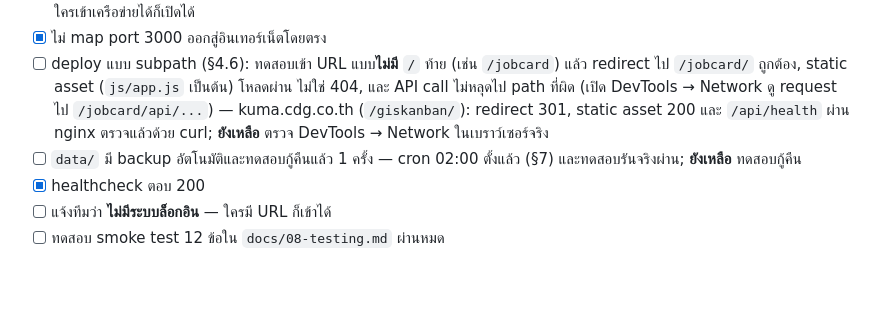
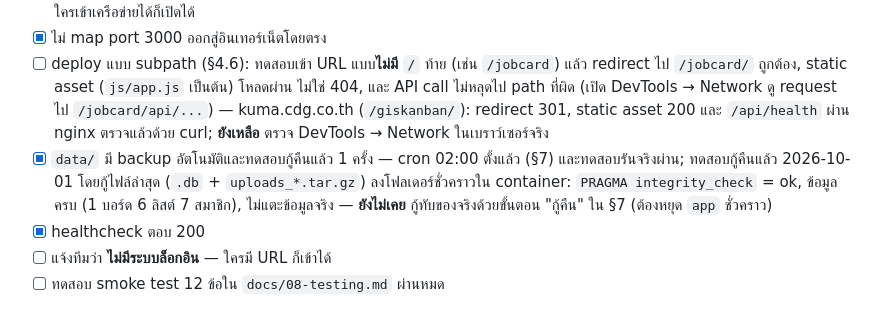
Before and after one commit to tongkhemmathat-dot/giskanban, a Markdown page: docs/09-deployment.md, the part around the change. Drawn GitHub-style; blank space fills up the shorter version.

Commit message:
docs: tick backup restore test in production checklist
Restore of the latest backup into a temp dir verified (integrity ok,
rows intact); note that an in-place restore per §7 is still untested.

Co-Authored-By: Claude Sonnet 5.5 <noreply@anthropic.com>
Claude-Session: https://claude.ai/code/session_014FkEZd7ft5r2gEzxmaau48

```diff
--- a/docs/09-deployment.md
+++ b/docs/09-deployment.md
@@ -421,7 +421,7 @@ docker compose start app
 - [ ] Basic Auth หรือ IP allowlist เปิดใช้แล้ว — **kuma.cdg.co.th: ตัดสินใจไม่เปิด** (เหมือน app อื่นบน nginx_proxy ตัวเดียวกัน) ใครเข้าเครือข่ายได้ก็เปิดได้
 - [x] ไม่ map port 3000 ออกสู่อินเทอร์เน็ตโดยตรง
 - [ ] deploy แบบ subpath (§4.6): ทดสอบเข้า URL แบบ**ไม่มี** `/` ท้าย (เช่น `/jobcard`) แล้ว redirect ไป `/jobcard/` ถูกต้อง, static asset (`js/app.js` เป็นต้น) โหลดผ่าน ไม่ใช่ 404, และ API call ไม่หลุดไป path ที่ผิด (เปิด DevTools → Network ดู request ไป `/jobcard/api/...`) — kuma.cdg.co.th (`/giskanban/`): redirect 301, static asset 200 และ `/api/health` ผ่าน nginx ตรวจแล้วด้วย curl; **ยังเหลือ** ตรวจ DevTools → Network ในเบราว์เซอร์จริง
-- [ ] `data/` มี backup อัตโนมัติและทดสอบกู้คืนแล้ว 1 ครั้ง — cron 02:00 ตั้งแล้ว (§7) และทดสอบรันจริงผ่าน; **ยังเหลือ** ทดสอบกู้คืน
+- [x] `data/` มี backup อัตโนมัติและทดสอบกู้คืนแล้ว 1 ครั้ง — cron 02:00 ตั้งแล้ว (§7) และทดสอบรันจริงผ่าน; ทดสอบกู้คืนแล้ว 2026-10-01 โดยกู้ไฟล์ล่าสุด (`.db` + `uploads_*.tar.gz`) ลงโฟลเดอร์ชั่วคราวใน container: `PRAGMA integrity_check` = ok, ข้อมูลครบ (1 บอร์ด 6 ลิสต์ 7 สมาชิก), ไม่แตะข้อมูลจริง — **ยังไม่เคย** กู้ทับของจริงด้วยขั้นตอน "กู้คืน" ใน §7 (ต้องหยุด `app` ชั่วคราว)
 - [x] healthcheck ตอบ 200
 - [ ] แจ้งทีมว่า **ไม่มีระบบล็อกอิน** — ใครมี URL ก็เข้าได้
 - [ ] ทดสอบ smoke test 12 ข้อใน `docs/08-testing.md` ผ่านหมด
```
